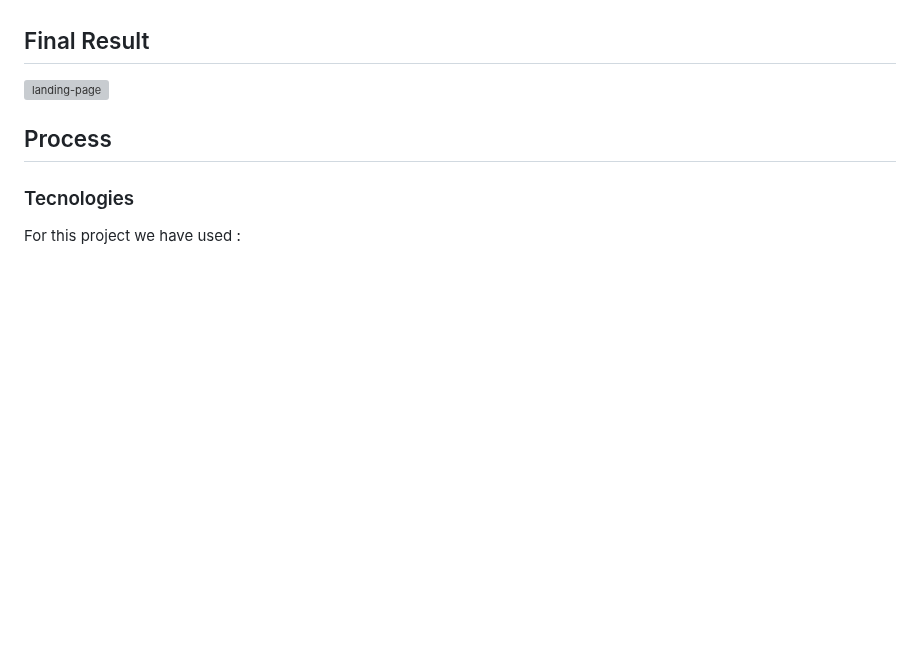
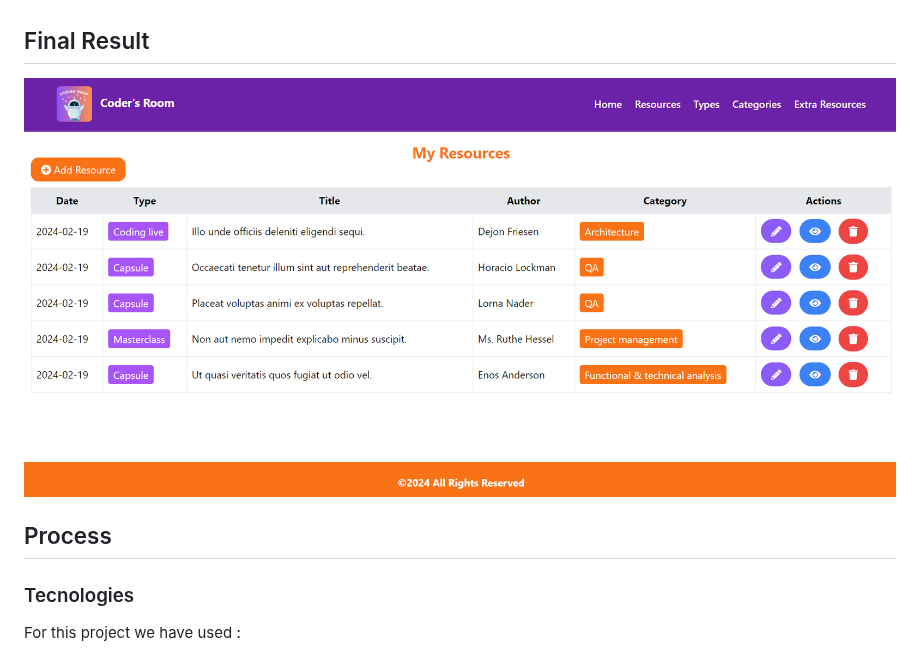
Before and after one commit to HelenaDR84/coders-room, a Markdown page: README.md, the part around the change. Drawn GitHub-style; blank space fills up the shorter version; grey boxes are pictures that could not be loaded.

Commit message:
Update README.md
Update Final Result Topic.

```diff
--- a/README.md
+++ b/README.md
@@ -7,7 +7,7 @@ To be introduced to full stack web development using PHP with Laravel and MySQL.
 This is a functional web application of a resource manager, where users can add, edit and delete resources. The application allows users to manage their resources efficiently, keeping an organised record.
 
 ## Final Result
-  <img src="./public/images/resources_page.png" alt="landing-page">
+  <img src="./public/images/resource_page.png" alt="landing-page">
 
 ## Process
 ### Tecnologies
```
